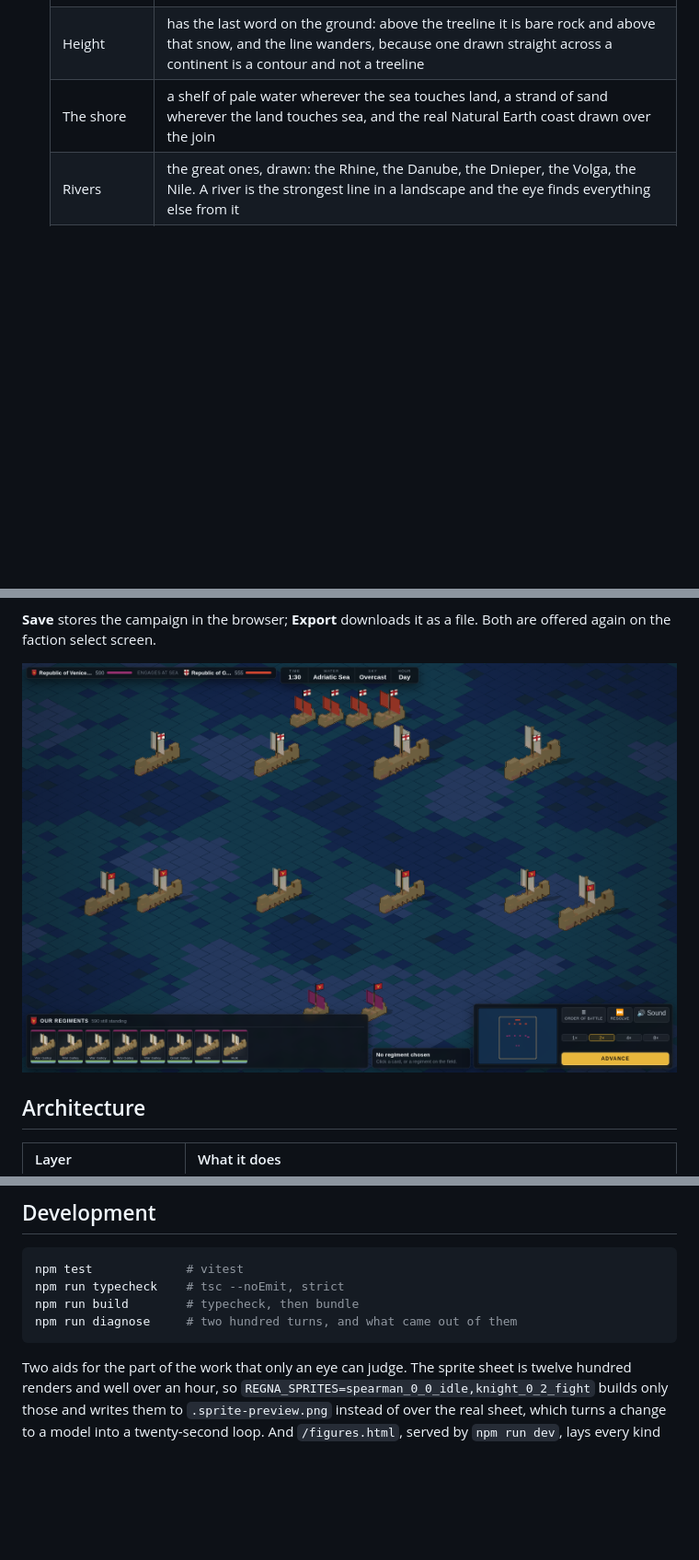
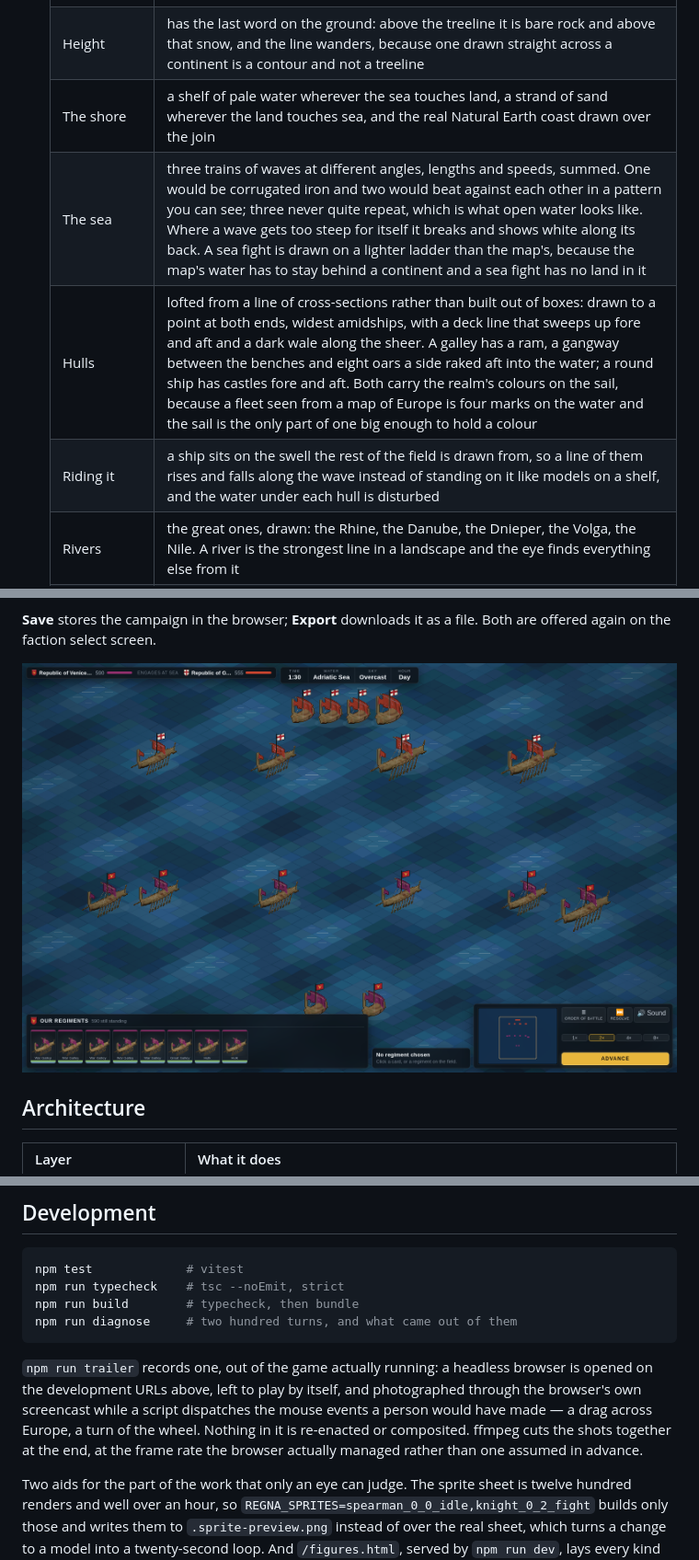
Before and after one commit to Hercegman/regna, a Markdown page: README.md, 3 parts joined by grey strips. Shown at 92% size. Rendered like a GitHub page; pictures changed too: docs/screenshots/sea.png; blank space fills up the shorter version.

````diff
--- a/README.md
+++ b/README.md
@@ -82,6 +82,9 @@ fight at sea.
   | Ploughland | belongs to the field and not to the tile: a block of tiles ploughed one way, the next block across it, and an unploughed baulk between them with whatever grew in it. Fixed to the tile, every tile turned its own way and a mile of farmland averaged out into one grey hatch |
   | Height | has the last word on the ground: above the treeline it is bare rock and above that snow, and the line wanders, because one drawn straight across a continent is a contour and not a treeline |
   | The shore | a shelf of pale water wherever the sea touches land, a strand of sand wherever the land touches sea, and the real Natural Earth coast drawn over the join |
+  | The sea | three trains of waves at different angles, lengths and speeds, summed. One would be corrugated iron and two would beat against each other in a pattern you can see; three never quite repeat, which is what open water looks like. Where a wave gets too steep for itself it breaks and shows white along its back. A sea fight is drawn on a lighter ladder than the map's, because the map's water has to stay behind a continent and a sea fight has no land in it |
+  | Hulls | lofted from a line of cross-sections rather than built out of boxes: drawn to a point at both ends, widest amidships, with a deck line that sweeps up fore and aft and a dark wale along the sheer. A galley has a ram, a gangway between the benches and eight oars a side raked aft into the water; a round ship has castles fore and aft. Both carry the realm's colours on the sail, because a fleet seen from a map of Europe is four marks on the water and the sail is the only part of one big enough to hold a colour |
+  | Riding it | a ship sits on the swell the rest of the field is drawn from, so a line of them rises and falls along the wave instead of standing on it like models on a shelf, and the water under each hull is disturbed |
   | Rivers | the great ones, drawn: the Rhine, the Danube, the Dnieper, the Volga, the Nile. A river is the strongest line in a landscape and the eye finds everything else from it |
   | Frontiers | chained into continuous runs before they are stroked, so a corner is a corner, and the whole lot drawn on its own plate and cut to the coastline — a border running across open water is the one thing that most gives away a map drawn from a diagram |
   | Arms | every realm bears its own, drawn from a blazon rather than loaded from a folder of pictures: beside the name of every town it holds, on the banner over every army it has in the field, on its crest in the chrome, and on the wall of shields at the front of the game |
@@ -548,6 +551,14 @@ npm run build        # typecheck, then bundle
 npm run diagnose     # two hundred turns, and what came out of them
 ```
 
+`npm run trailer` records one, out of the game actually running: a headless
+browser is opened on the development URLs above, left to play by itself, and
+photographed through the browser's own screencast while a script dispatches
+the mouse events a person would have made — a drag across Europe, a turn of
+the wheel. Nothing in it is re-enacted or composited. ffmpeg cuts the shots
+together at the end, at the frame rate the browser actually managed rather
+than one assumed in advance.
+
 Two aids for the part of the work that only an eye can judge. The sprite
 sheet is twelve hundred renders and well over an hour, so
 `REGNA_SPRITES=spearman_0_0_idle,knight_0_2_fight` builds only those and
````
Also changed, not shown: 7 other files.
